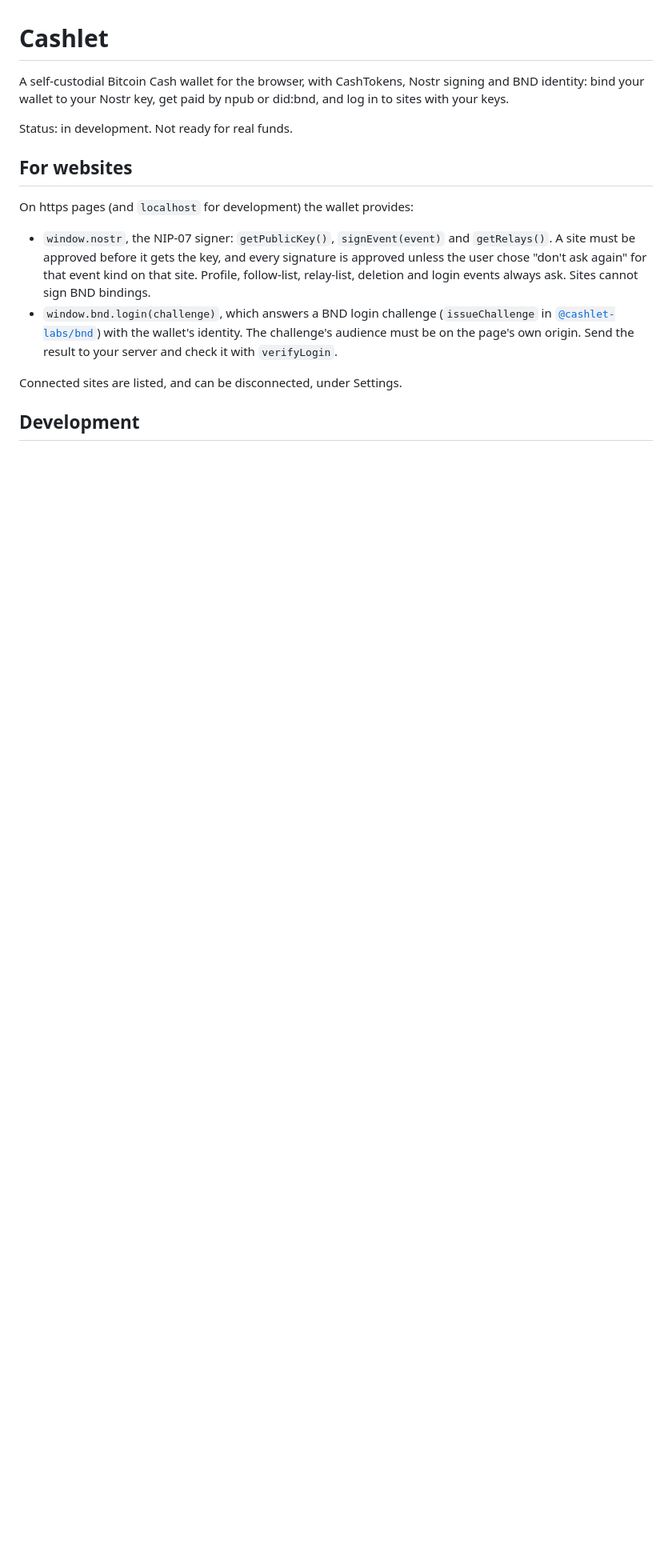
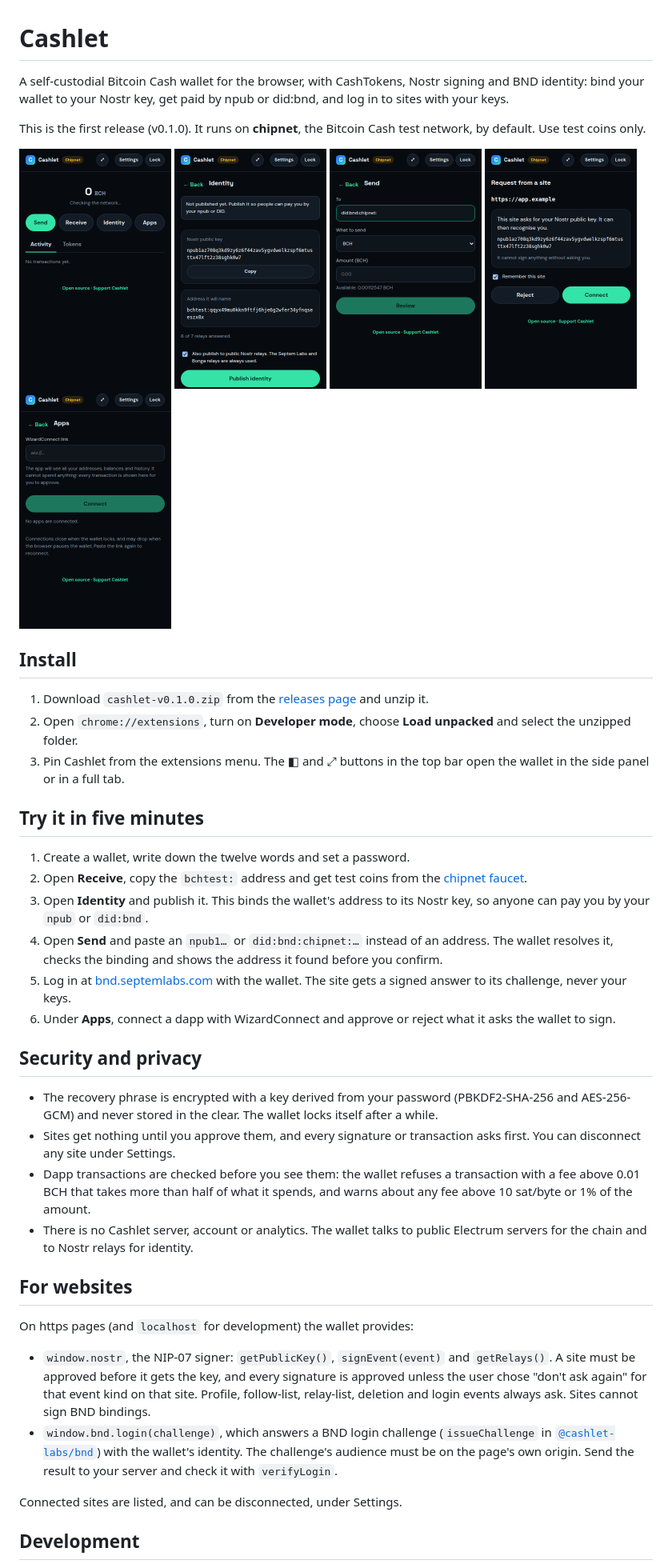
Before and after one commit to cashlet-labs/cashlet-wallet, a Markdown page: README.md, the part around one of its changes. Shown at 80% size. Rendered like a GitHub page; pictures changed too: docs/screenshot-approval.png (added), docs/screenshot-apps.png (added), docs/screenshot-home.png (added); blank space fills up the shorter version.

Commit message:
docs: install, demo, security notes, screenshots and support address; fit the top bar in the popup

```diff
--- a/README.md
+++ b/README.md
@@ -4,7 +4,54 @@ A self-custodial Bitcoin Cash wallet for the browser, with CashTokens, Nostr
 signing and BND identity: bind your wallet to your Nostr key, get paid by npub
 or did:bnd, and log in to sites with your keys.
 
-Status: in development. Not ready for real funds.
+This is the first release (v0.1.0). It runs on **chipnet**, the Bitcoin Cash
+test network, by default. Use test coins only.
+
+<p>
+  <img src="docs/screenshot-home.png" width="190" alt="Home">
+  <img src="docs/screenshot-identity.png" width="190" alt="Identity">
+  <img src="docs/screenshot-send.png" width="190" alt="Send to an address, npub or did:bnd">
+  <img src="docs/screenshot-approval.png" width="190" alt="A site asks for the Nostr key">
+  <img src="docs/screenshot-apps.png" width="190" alt="Connected apps">
+</p>
+
+## Install
+
+1. Download `cashlet-v0.1.0.zip` from the
+   [releases page](https://github.com/cashlet-labs/cashlet-wallet/releases) and
+   unzip it.
+2. Open `chrome://extensions`, turn on **Developer mode**, choose
+   **Load unpacked** and select the unzipped folder.
+3. Pin Cashlet from the extensions menu. The ◧ and ⤢ buttons in the top bar
+   open the wallet in the side panel or in a full tab.
+
+## Try it in five minutes
+
+1. Create a wallet, write down the twelve words and set a password.
+2. Open **Receive**, copy the `bchtest:` address and get test coins from the
+   [chipnet faucet](https://tbch.googol.cash/).
+3. Open **Identity** and publish it. This binds the wallet's address to its
+   Nostr key, so anyone can pay you by your `npub` or `did:bnd`.
+4. Open **Send** and paste an `npub1…` or `did:bnd:chipnet:…` instead of an
+   address. The wallet resolves it, checks the binding and shows the address
+   it found before you confirm.
+5. Log in at [bnd.septemlabs.com](https://bnd.septemlabs.com) with the wallet.
+   The site gets a signed answer to its challenge, never your keys.
+6. Under **Apps**, connect a dapp with WizardConnect and approve or reject what
+   it asks the wallet to sign.
+
+## Security and privacy
+
+- The recovery phrase is encrypted with a key derived from your password
+  (PBKDF2-SHA-256 and AES-256-GCM) and
+  never stored in the clear. The wallet locks itself after a while.
+- Sites get nothing until you approve them, and every signature or
+  transaction asks first. You can disconnect any site under Settings.
+- Dapp transactions are checked before you see them: the wallet refuses a
+  transaction with a fee above 0.01 BCH that takes more than half of what it
+  spends, and warns about any fee above 10 sat/byte or 1% of the amount.
+- There is no Cashlet server, account or analytics. The wallet talks to
+  public Electrum servers for the chain and to Nostr relays for identity.
 
 ## For websites
 
```
Also changed, not shown: other parts of README.md (+12 -0 lines), docs/screenshot-receive.png (added), 3 other files.
